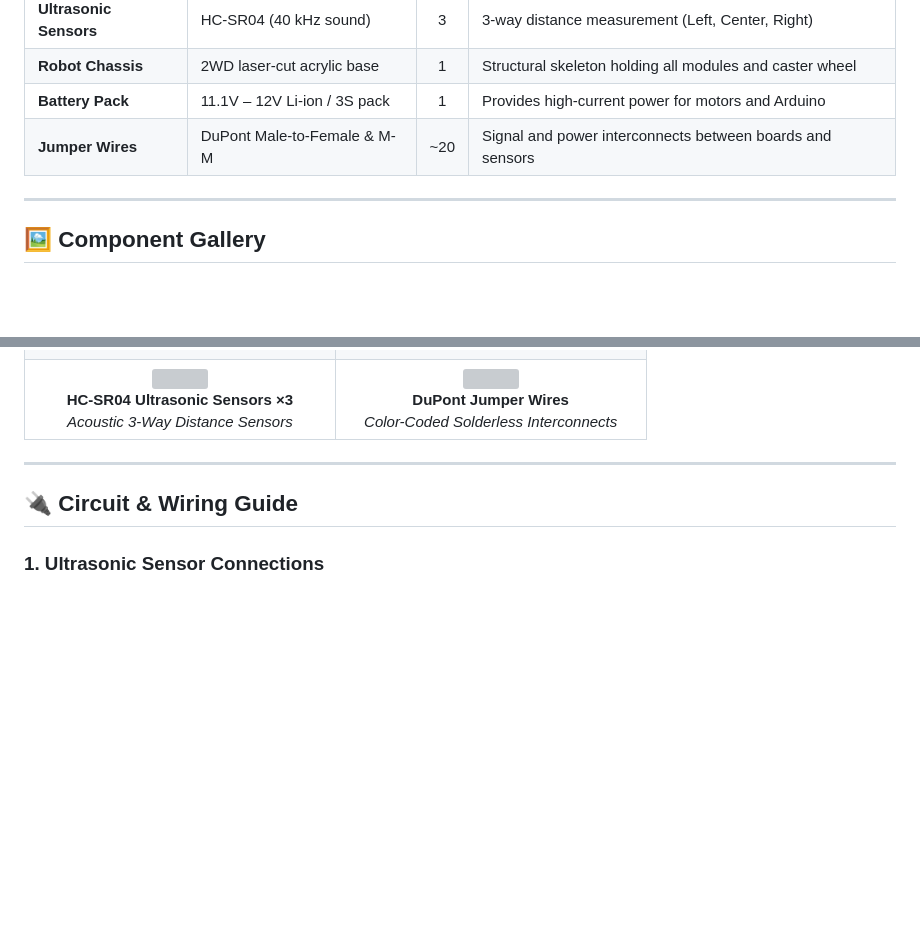
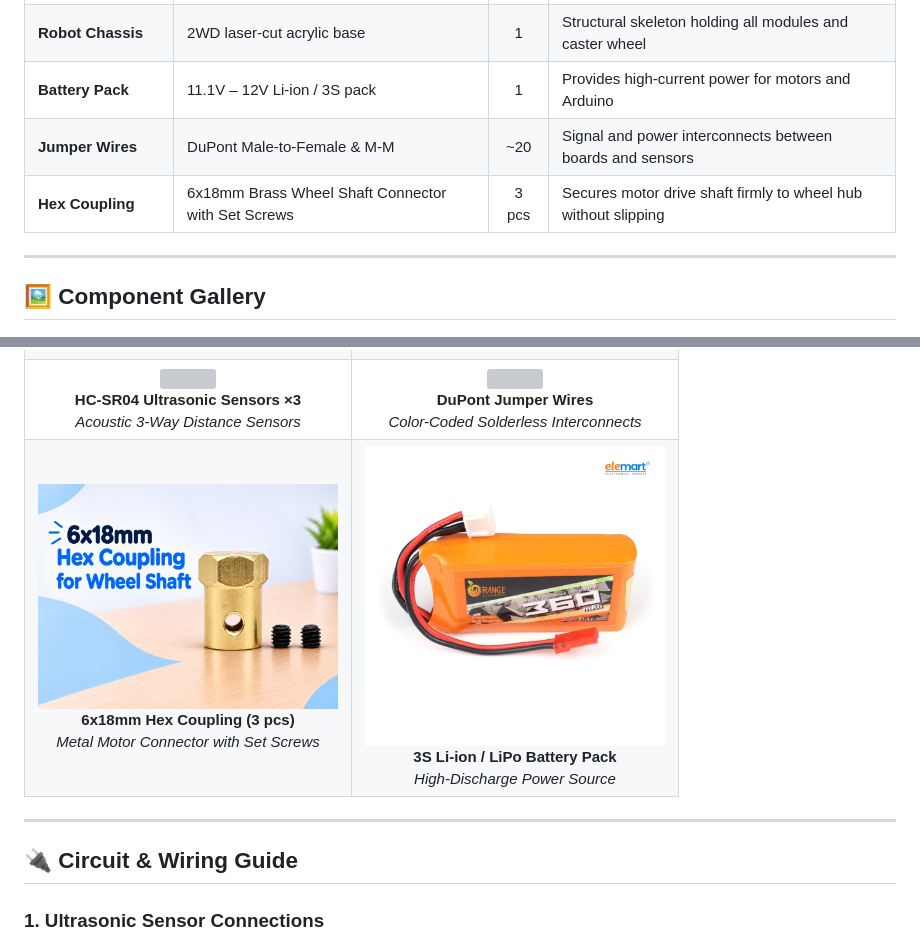
Before and after one commit to Creativekhan123/RacerBot_Version1, a Markdown page: README.md, 2 parts joined by grey strips. Rendered like a GitHub page; pictures changed too: hex_coupling.jpg (added); blank space fills up the shorter version; grey boxes are pictures that could not be loaded.

Commit message:
Add 6x18mm hex coupling component with buy link and specifications

```diff
--- a/README.md
+++ b/README.md
@@ -96,6 +96,7 @@ This project is pre-configured and optimized for 1-click hosting on **[Vercel](h
 | **Robot Chassis** | 2WD laser-cut acrylic base | 1 | Structural skeleton holding all modules and caster wheel |
 | **Battery Pack** | 11.1V – 12V Li-ion / 3S pack | 1 | Provides high-current power for motors and Arduino |
 | **Jumper Wires** | DuPont Male-to-Female & M-M | ~20 | Signal and power interconnects between boards and sensors |
+| **Hex Coupling** | 6x18mm Brass Wheel Shaft Connector with Set Screws | 3 pcs | Secures motor drive shaft firmly to wheel hub without slipping |
 
 ---
 
@@ -136,6 +137,18 @@ This project is pre-configured and optimized for 1-click hosting on **[Vercel](h
       <img src="jumper_wires.png" width="300" /><br/>
       <strong>DuPont Jumper Wires</strong><br/>
       <em>Color-Coded Solderless Interconnects</em>
+    </td>
+  </tr>
+  <tr>
+    <td align="center" width="50%">
+      <img src="hex_coupling.jpg" width="300" /><br/>
+      <strong>6x18mm Hex Coupling (3 pcs)</strong><br/>
+      <em>Metal Motor Connector with Set Screws</em>
+    </td>
+    <td align="center" width="50%">
+      <img src="battery.png" width="300" /><br/>
+      <strong>3S Li-ion / LiPo Battery Pack</strong><br/>
+      <em>High-Discharge Power Source</em>
     </td>
   </tr>
 </table>
```
Also changed, not shown: 2 other files.
